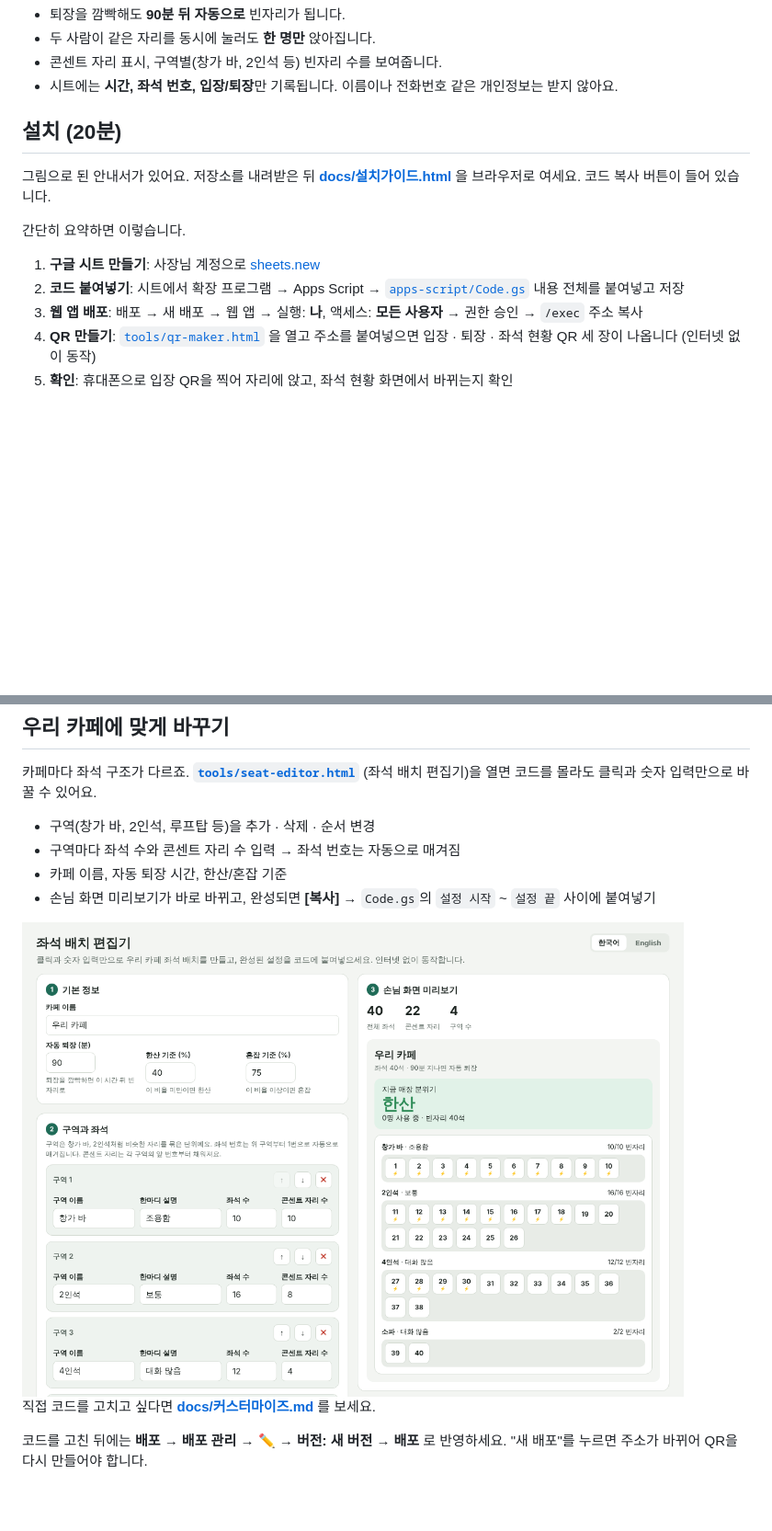
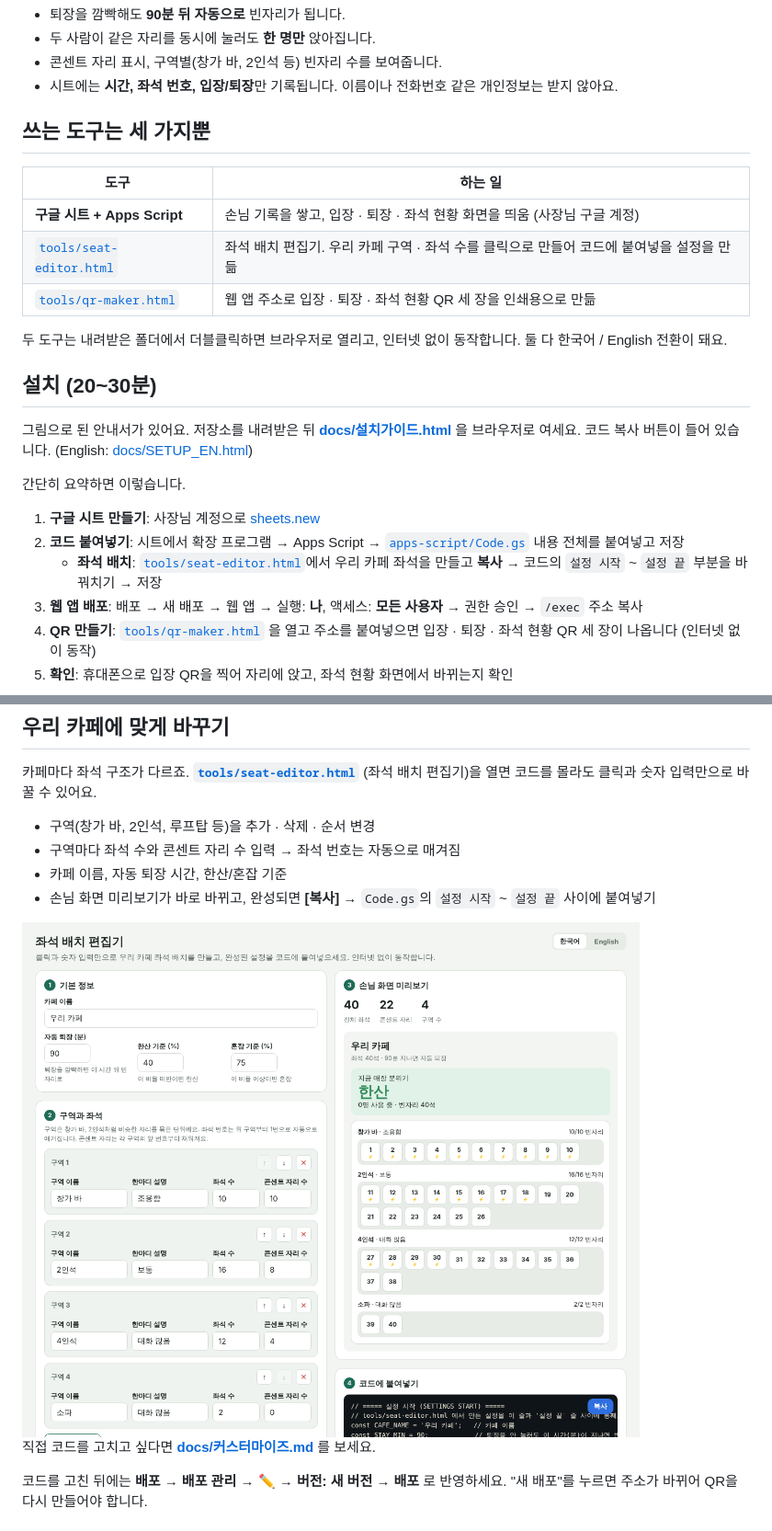
Before and after one commit to colonellorddavid/cafe-seat-qr, a Markdown page: README.md, 2 parts joined by grey strips. Shown at 92% size. GitHub-like rendering; pictures changed too: docs/images/seat-editor.png; blank space fills up the shorter version.

```diff
--- a/README.md
+++ b/README.md
@@ -24,14 +24,25 @@
 - 콘센트 자리 표시, 구역별(창가 바, 2인석 등) 빈자리 수를 보여줍니다.
 - 시트에는 **시간, 좌석 번호, 입장/퇴장**만 기록됩니다. 이름이나 전화번호 같은 개인정보는 받지 않아요.
 
-## 설치 (20분)
+## 쓰는 도구는 세 가지뿐
 
-그림으로 된 안내서가 있어요. 저장소를 내려받은 뒤 **[docs/설치가이드.html](docs/설치가이드.html)** 을 브라우저로 여세요. 코드 복사 버튼이 들어 있습니다.
+| 도구 | 하는 일 |
+| --- | --- |
+| **구글 시트 + Apps Script** | 손님 기록을 쌓고, 입장 · 퇴장 · 좌석 현황 화면을 띄움 (사장님 구글 계정) |
+| [`tools/seat-editor.html`](tools/seat-editor.html) | 좌석 배치 편집기. 우리 카페 구역 · 좌석 수를 클릭으로 만들어 코드에 붙여넣을 설정을 만듦 |
+| [`tools/qr-maker.html`](tools/qr-maker.html) | 웹 앱 주소로 입장 · 퇴장 · 좌석 현황 QR 세 장을 인쇄용으로 만듦 |
+
+두 도구는 내려받은 폴더에서 더블클릭하면 브라우저로 열리고, 인터넷 없이 동작합니다. 둘 다 한국어 / English 전환이 돼요.
+
+## 설치 (20~30분)
+
+그림으로 된 안내서가 있어요. 저장소를 내려받은 뒤 **[docs/설치가이드.html](docs/설치가이드.html)** 을 브라우저로 여세요. 코드 복사 버튼이 들어 있습니다. (English: [docs/SETUP_EN.html](docs/SETUP_EN.html))
 
 간단히 요약하면 이렇습니다.
 
 1. **구글 시트 만들기**: 사장님 계정으로 [sheets.new](https://sheets.new)
 2. **코드 붙여넣기**: 시트에서 확장 프로그램 → Apps Script → [`apps-script/Code.gs`](apps-script/Code.gs) 내용 전체를 붙여넣고 저장
+   - **좌석 배치**: [`tools/seat-editor.html`](tools/seat-editor.html)에서 우리 카페 좌석을 만들고 **복사** → 코드의 `설정 시작` ~ `설정 끝` 부분을 바꿔치기 → 저장
 3. **웹 앱 배포**: 배포 → 새 배포 → 웹 앱 → 실행: **나**, 액세스: **모든 사용자** → 권한 승인 → `/exec` 주소 복사
 4. **QR 만들기**: [`tools/qr-maker.html`](tools/qr-maker.html) 을 열고 주소를 붙여넣으면 입장 · 퇴장 · 좌석 현황 QR 세 장이 나옵니다 (인터넷 없이 동작)
 5. **확인**: 휴대폰으로 입장 QR을 찍어 자리에 앉고, 좌석 현황 화면에서 바뀌는지 확인
```
Also changed, not shown: other parts of README.md (+2 -1 lines), README.en.md (+18 -6 lines), docs/SETUP_EN.md (+4 -4 lines), docs/images/qr-maker-empty-en.png (added), docs/images/qr-maker-empty.png (added), docs/images/qr-maker-en.png (added), docs/images/qr-maker.png, docs/images/seat-editor-en.png (added), 4 other files.
